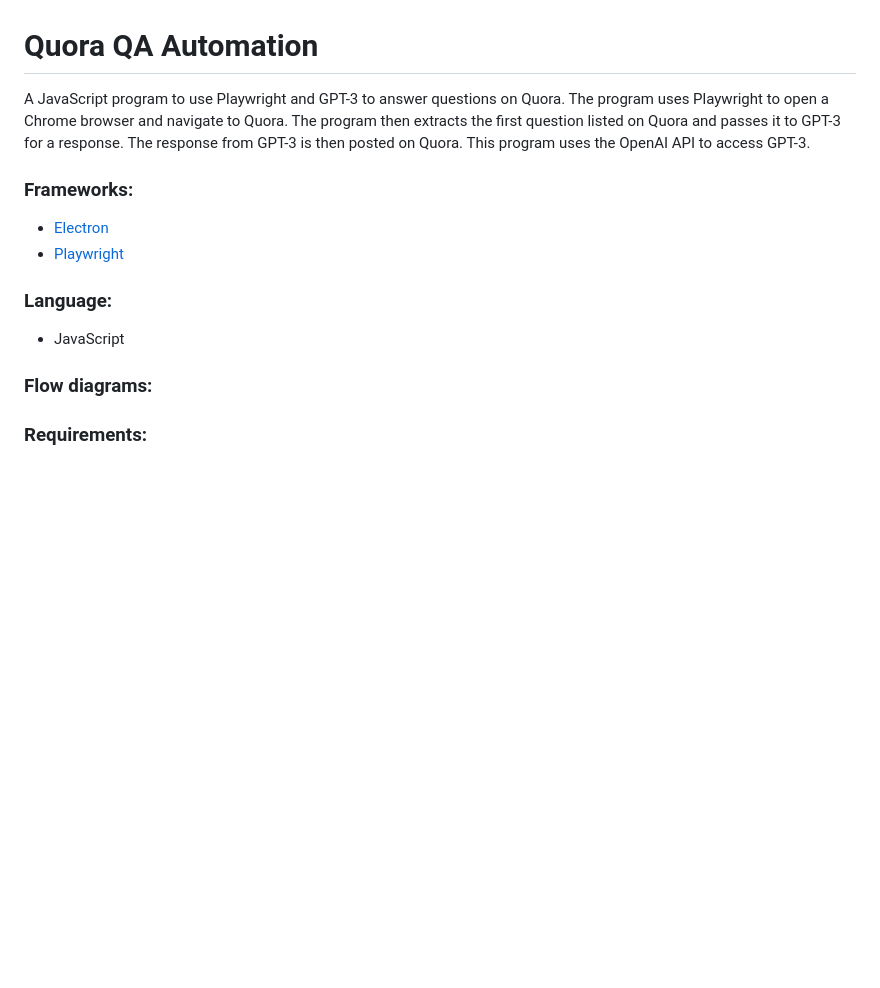
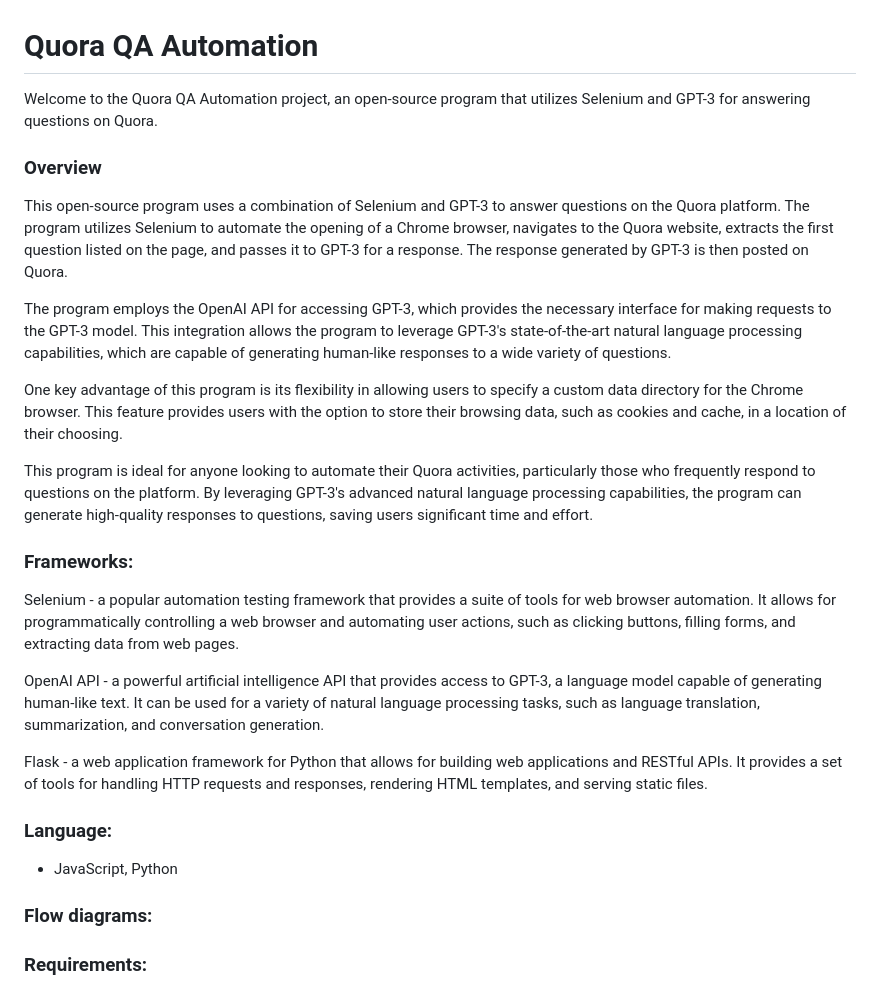
Before and after one commit to harmindersinghnijjar/quora-qa-automation, a Markdown page: README.md, the part around the change. Rendered like a GitHub page; blank space fills up the shorter version.

```diff
--- a/README.md
+++ b/README.md
@@ -1,14 +1,26 @@
 # Quora QA Automation
-A JavaScript program to use Playwright and GPT-3 to answer questions on Quora. The program uses Playwright to open a Chrome browser and navigate to Quora. The program then extracts the first question listed on Quora and passes it to GPT-3 for a response. The response from GPT-3 is then posted on Quora. This program uses the OpenAI API to access GPT-3.
+Welcome to the Quora QA Automation project, an open-source program that utilizes Selenium and GPT-3 for answering questions on Quora.
+
+### Overview
+This open-source program uses a combination of Selenium and GPT-3 to answer questions on the Quora platform. The program utilizes Selenium to automate the opening of a Chrome browser, navigates to the Quora website, extracts the first question listed on the page, and passes it to GPT-3 for a response. The response generated by GPT-3 is then posted on Quora.
+
+The program employs the OpenAI API for accessing GPT-3, which provides the necessary interface for making requests to the GPT-3 model. This integration allows the program to leverage GPT-3's state-of-the-art natural language processing capabilities, which are capable of generating human-like responses to a wide variety of questions.
+
+One key advantage of this program is its flexibility in allowing users to specify a custom data directory for the Chrome browser. This feature provides users with the option to store their browsing data, such as cookies and cache, in a location of their choosing.
+
+This program is ideal for anyone looking to automate their Quora activities, particularly those who frequently respond to questions on the platform. By leveraging GPT-3's advanced natural language processing capabilities, the program can generate high-quality responses to questions, saving users significant time and effort.
 
 ### Frameworks:
 
-- [Electron](https://www.electronjs.org/)
-- [Playwright](https://playwright.dev/)
+Selenium - a popular automation testing framework that provides a suite of tools for web browser automation. It allows for programmatically controlling a web browser and automating user actions, such as clicking buttons, filling forms, and extracting data from web pages.
+
+OpenAI API - a powerful artificial intelligence API that provides access to GPT-3, a language model capable of generating human-like text. It can be used for a variety of natural language processing tasks, such as language translation, summarization, and conversation generation.
+
+Flask - a web application framework for Python that allows for building web applications and RESTful APIs. It provides a set of tools for handling HTTP requests and responses, rendering HTML templates, and serving static files.
 
 ### Language:
 
-- JavaScript
+- JavaScript, Python
 
 ### Flow diagrams:
 
```
